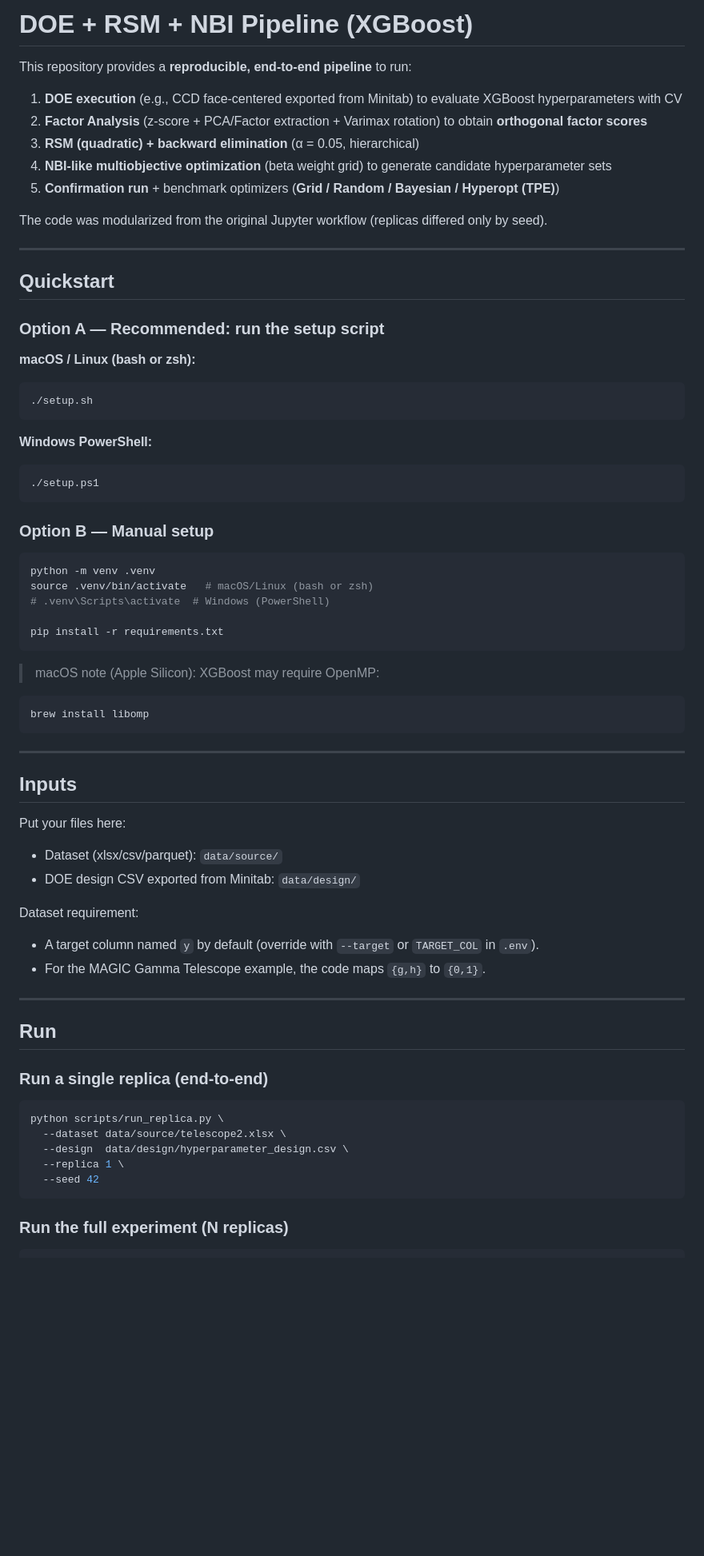
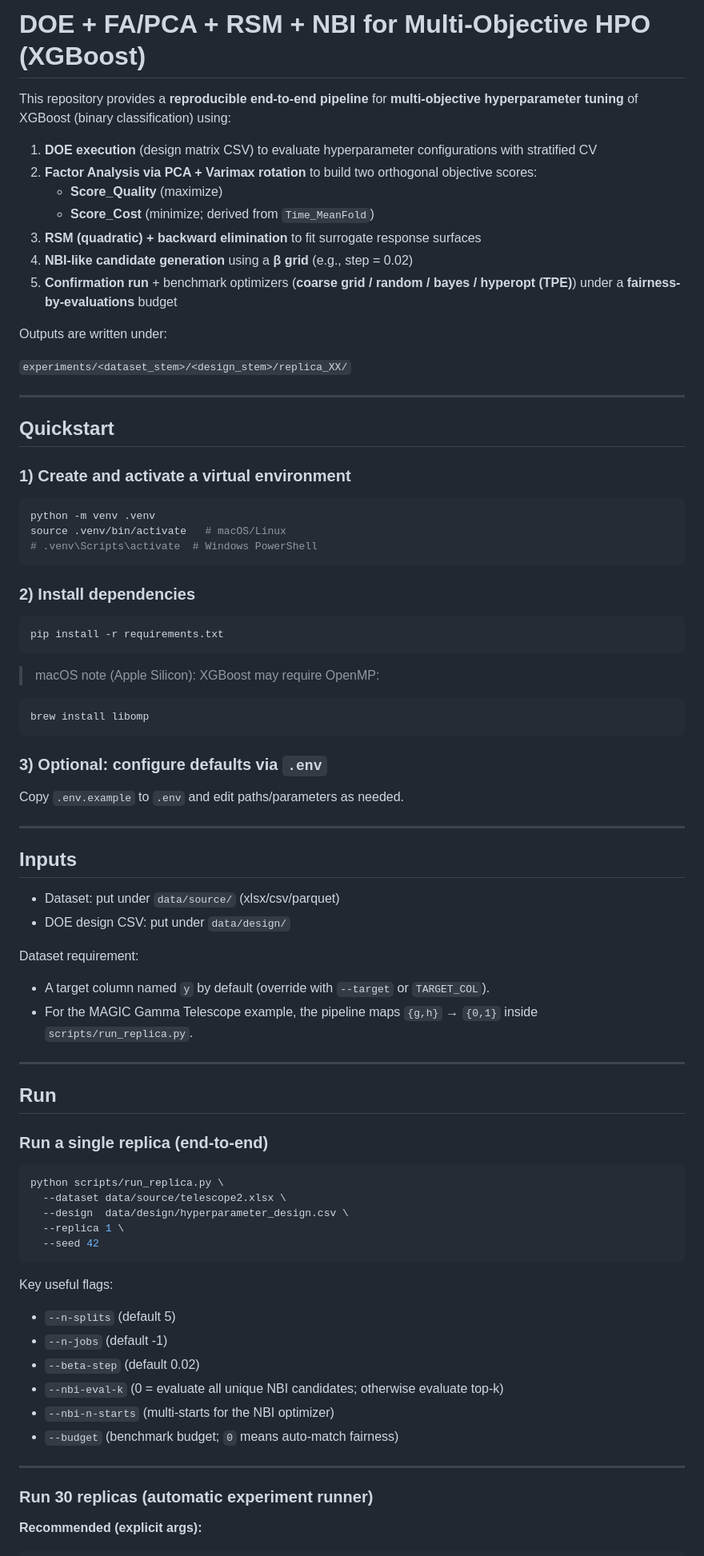
Before and after one commit to caioribeiro99/doe_nbi_hpo_project, a Markdown page: README.md, the part around one of its changes. Shown at 80% size. Drawn GitHub-style; blank space fills up the shorter version.

````diff
--- a/README.md
+++ b/README.md
@@ -1,40 +1,34 @@
-# DOE + RSM + NBI Pipeline (XGBoost)
+# DOE + FA/PCA + RSM + NBI for Multi-Objective HPO (XGBoost)
 
-This repository provides a **reproducible, end-to-end pipeline** to run:
+This repository provides a **reproducible end-to-end pipeline** for **multi-objective hyperparameter tuning** of XGBoost (binary classification) using:
 
-1. **DOE execution** (e.g., CCD face-centered exported from Minitab) to evaluate XGBoost hyperparameters with CV
-2. **Factor Analysis** (z-score + PCA/Factor extraction + Varimax rotation) to obtain **orthogonal factor scores**
-3. **RSM (quadratic) + backward elimination** (α = 0.05, hierarchical)
-4. **NBI-like multiobjective optimization** (beta weight grid) to generate candidate hyperparameter sets
-5. **Confirmation run** + benchmark optimizers (**Grid / Random / Bayesian / Hyperopt (TPE)**)
+1. **DOE execution** (design matrix CSV) to evaluate hyperparameter configurations with stratified CV
+2. **Factor Analysis via PCA + Varimax rotation** to build two orthogonal objective scores:
+   - **Score_Quality** (maximize)
+   - **Score_Cost** (minimize; derived from `Time_MeanFold`)
+3. **RSM (quadratic) + backward elimination** to fit surrogate response surfaces
+4. **NBI-like candidate generation** using a **β grid** (e.g., step = 0.02)
+5. **Confirmation run** + benchmark optimizers (**coarse grid / random / bayes / hyperopt (TPE)**) under a **fairness-by-evaluations** budget
 
-The code was modularized from the original Jupyter workflow (replicas differed only by seed).
+Outputs are written under:
+
+`experiments/<dataset_stem>/<design_stem>/replica_XX/`
 
 ---
 
 ## Quickstart
 
-### Option A — Recommended: run the setup script
-
-**macOS / Linux (bash or zsh):**
-
-```bash
-./setup.sh
-```
-
-**Windows PowerShell:**
-
-```powershell
-./setup.ps1
-```
-
-### Option B — Manual setup
+### 1) Create and activate a virtual environment
 
 ```bash
 python -m venv .venv
-source .venv/bin/activate   # macOS/Linux (bash or zsh)
-# .venv\Scripts\activate  # Windows (PowerShell)
+source .venv/bin/activate   # macOS/Linux
+# .venv\Scripts\activate  # Windows PowerShell
+```
 
+### 2) Install dependencies
+
+```bash
 pip install -r requirements.txt
 ```
 
@@ -44,19 +38,21 @@ pip install -r requirements.txt
 brew install libomp
 ```
 
+### 3) Optional: configure defaults via `.env`
+
+Copy `.env.example` to `.env` and edit paths/parameters as needed.
+
 ---
 
 ## Inputs
 
-Put your files here:
-
-- Dataset (xlsx/csv/parquet): `data/source/`
-- DOE design CSV exported from Minitab: `data/design/`
+- Dataset: put under `data/source/` (xlsx/csv/parquet)
+- DOE design CSV: put under `data/design/`
 
 Dataset requirement:
 
-- A target column named `y` by default (override with `--target` or `TARGET_COL` in `.env`).
-- For the MAGIC Gamma Telescope example, the code maps `{g,h}` to `{0,1}`.
+- A target column named `y` by default (override with `--target` or `TARGET_COL`).
+- For the MAGIC Gamma Telescope example, the pipeline maps `{g,h}` → `{0,1}` inside `scripts/run_replica.py`.
 
 ---
 
@@ -72,6 +68,19 @@ python scripts/run_replica.py \
   --seed 42
 ```
 
-### Run the full experiment (N replicas)
+Key useful flags:
+
+- `--n-splits` (default 5)
+- `--n-jobs` (default -1)
+- `--beta-step` (default 0.02)
+- `--nbi-eval-k` (0 = evaluate all unique NBI candidates; otherwise evaluate top-k)
+- `--nbi-n-starts` (multi-starts for the NBI optimizer)
+- `--budget` (benchmark budget; `0` means auto-match fairness)
+
+---
+
+### Run 30 replicas (automatic experiment runner)
+
+**Recommended (explicit args):**
 
 ```bash
````
Also changed, not shown: other parts of README.md (+53 -33 lines).
